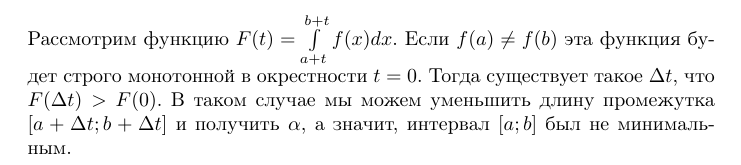
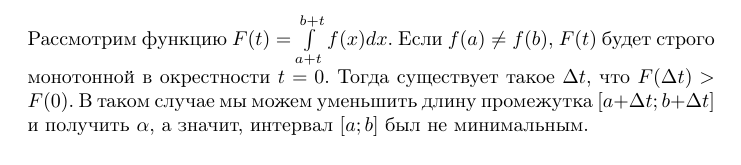
Before and after one commit to efiminem/supershad, a LaTeX document (source/26-05-2013/4/solution 1.tex): part of the page, cut so that both start at the same text. Compiled offline with pdfLaTeX.

Commit message:
26-05-2013/4 solution 1

```diff
--- a/source/26-05-2013/4/solution 1.tex
+++ b/source/26-05-2013/4/solution 1.tex
@@ -9,5 +9,5 @@
 \pagenumbering{gobble}
 
 \begin{document}
-Рассмотрим функцию $F(t) = \int\limits_{a+t}^{b+t} f(x) dx$. Если $f(a) \neq f(b)$ эта функция будет строго монотонной в окрестности $t=0$. Тогда существует такое $\Delta t$, что $F(\Delta t) > F(0)$. В таком случае мы можем уменьшить длину промежутка $[a+\Delta t; b + \Delta t]$ и получить $\alpha$, а значит, интервал $[a;b]$ был не минимальным.
+Рассмотрим функцию $F(t) = \int\limits_{a+t}^{b+t} f(x) dx$. Если $f(a) \neq f(b)$, $F(t)$ будет строго монотонной в окрестности $t=0$. Тогда существует такое $\Delta t$, что $F(\Delta t) > F(0)$. В таком случае мы можем уменьшить длину промежутка $[a+\Delta t; b + \Delta t]$ и получить $\alpha$, а значит, интервал $[a;b]$ был не минимальным.
 \end{document}
```
Also changed, not shown: source/26-05-2013/4/solution 1.pdf, 2 other files.
